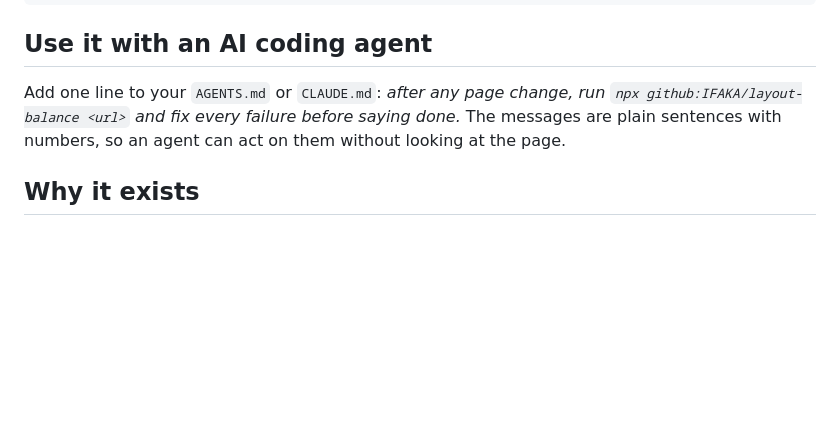
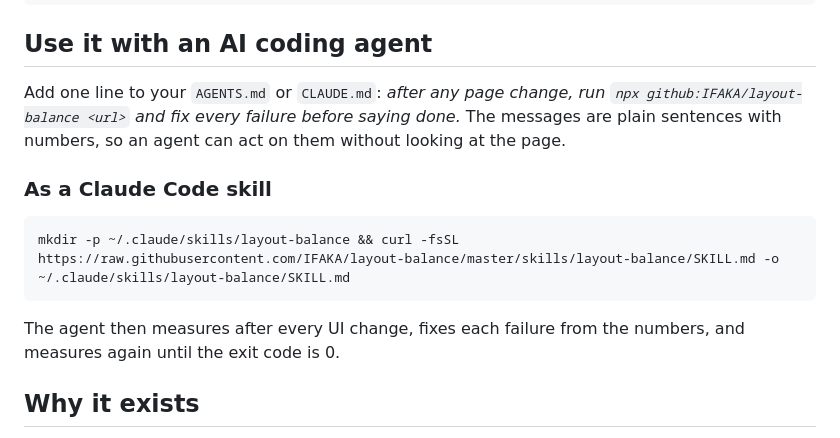
Before and after one commit to IFAKA/layout-balance, a Markdown page: README.md, the part around the change. Rendered like a GitHub page; blank space fills up the shorter version.

Commit message:
Add Claude Code skill: measure, fix, measure again until balanced

````diff
--- a/README.md
+++ b/README.md
@@ -118,6 +118,14 @@ const failing = results.filter((r) => r.findings.length);
 
 Add one line to your `AGENTS.md` or `CLAUDE.md`: *after any page change, run `npx github:IFAKA/layout-balance <url>` and fix every failure before saying done.* The messages are plain sentences with numbers, so an agent can act on them without looking at the page.
 
+### As a Claude Code skill
+
+```sh
+mkdir -p ~/.claude/skills/layout-balance && curl -fsSL https://raw.githubusercontent.com/IFAKA/layout-balance/master/skills/layout-balance/SKILL.md -o ~/.claude/skills/layout-balance/SKILL.md
+```
+
+The agent then measures after every UI change, fixes each failure from the numbers, and measures again until the exit code is 0.
+
 ## Why it exists
 
 Visual balance is studied (weight maps, moment equilibrium, symmetry scores), and layout checkers exist for overflow and overlap. No tool combined both as a simple gate you can drop into any project. See [research notes](docs/RESEARCH.md).
````
Also changed, not shown: skills/layout-balance/SKILL.md (added, +40 -0 lines).
